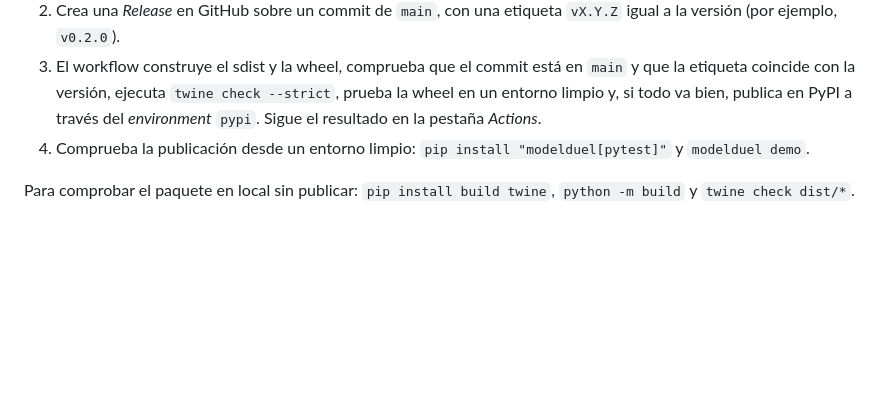
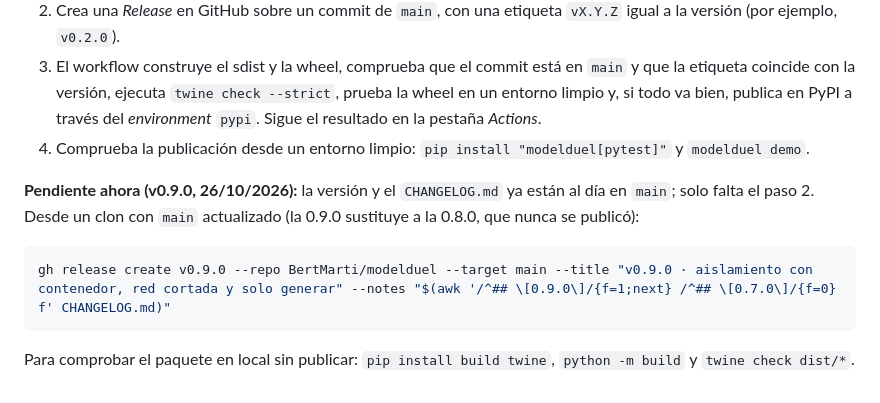
Before and after one commit to BertMarti/modelduel, a Markdown page: CONTRIBUTING.md, the part around the change. Rendered like a GitHub page; blank space fills up the shorter version.

````diff
--- a/CONTRIBUTING.md
+++ b/CONTRIBUTING.md
@@ -104,4 +104,10 @@ La publicación es automática y **no usa tokens**: `release.yml` usa *Trusted P
 3. El workflow construye el sdist y la wheel, comprueba que el commit está en `main` y que la etiqueta coincide con la versión, ejecuta `twine check --strict`, prueba la wheel en un entorno limpio y, si todo va bien, publica en PyPI a través del *environment* `pypi`. Sigue el resultado en la pestaña *Actions*.
 4. Comprueba la publicación desde un entorno limpio: `pip install "modelduel[pytest]"` y `modelduel demo`.
 
+**Pendiente ahora (v0.9.0, 26/10/2026):** la versión y el `CHANGELOG.md` ya están al día en `main`; solo falta el paso 2. Desde un clon con `main` actualizado (la 0.9.0 sustituye a la 0.8.0, que nunca se publicó):
+
+```bash
+gh release create v0.9.0 --repo BertMarti/modelduel --target main --title "v0.9.0 · aislamiento con contenedor, red cortada y solo generar" --notes "$(awk '/^## \[0.9.0\]/{f=1;next} /^## \[0.7.0\]/{f=0} f' CHANGELOG.md)"
+```
+
 Para comprobar el paquete en local sin publicar: `pip install build twine`, `python -m build` y `twine check dist/*`.
````
Also changed, not shown: README.md (+9 -7 lines), docs/img/captura-informe.png.
